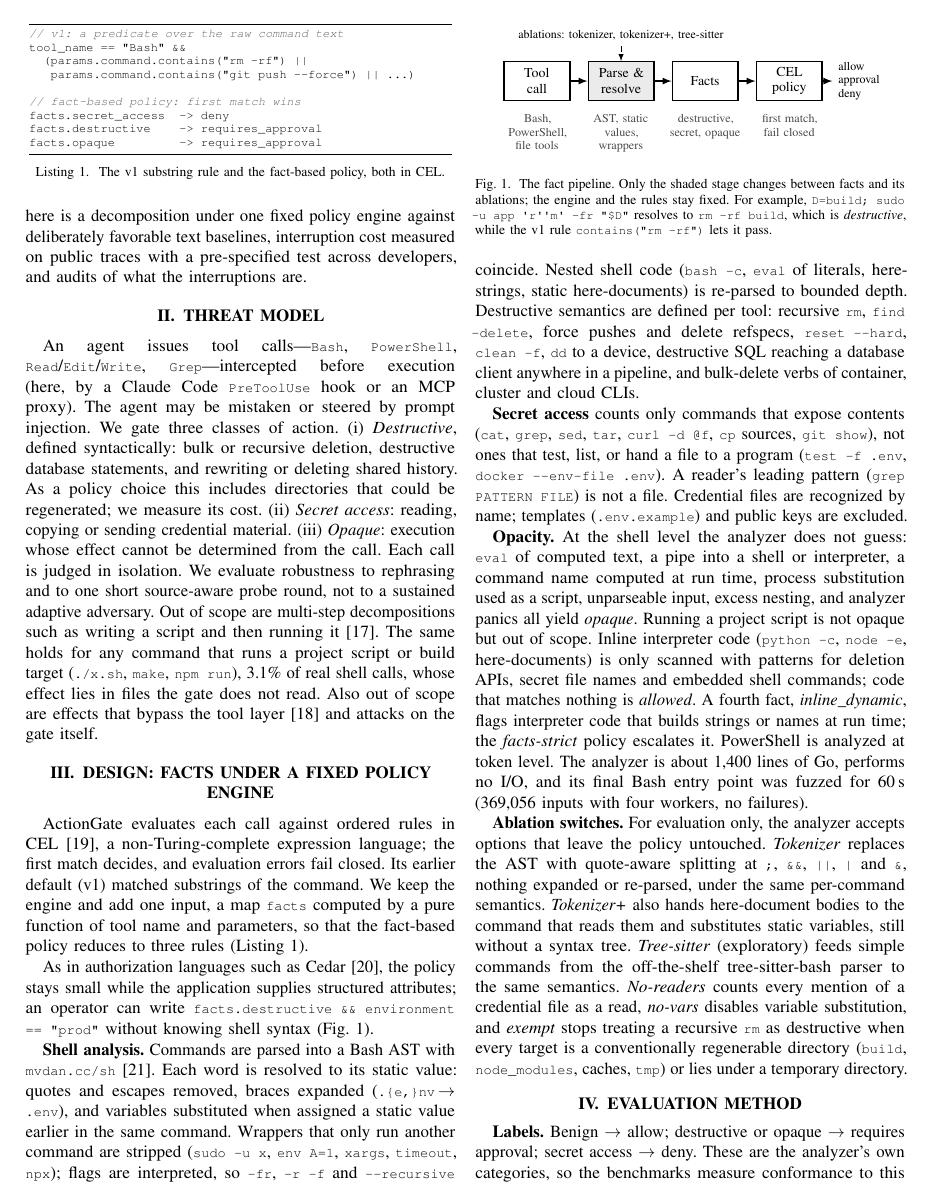
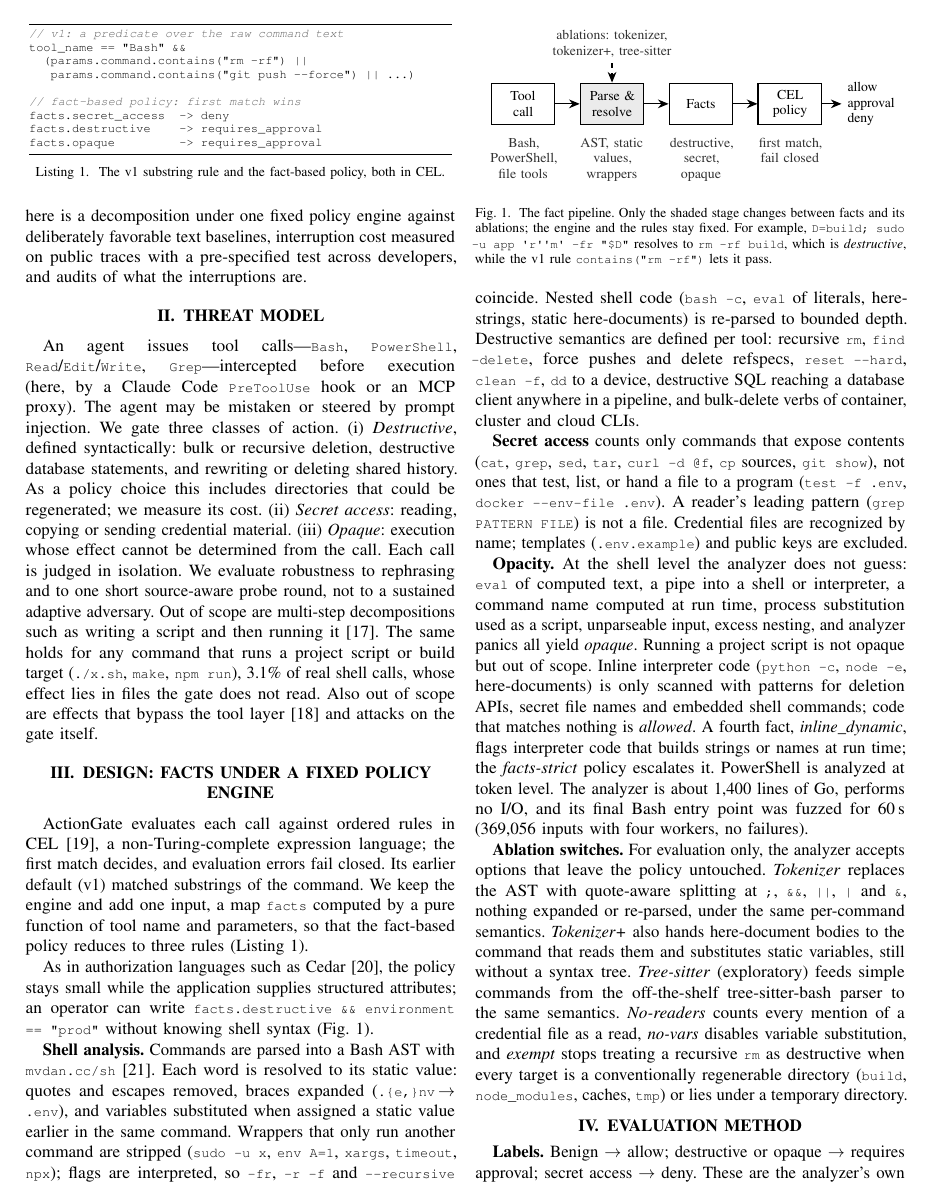
Before and after one commit to muhammadusamahoyrr/actiongate, a LaTeX paper (docs/paper/main.tex): page 2 of 9. Compiled offline with pdfLaTeX.

Commit message:
paper layout 4/4: larger, darker diagram text and clearer arrows in Fig. 1
All diagram text is at least \footnotesize, grey labels are black!80, and
the arrows use thicker Stealth heads with 5 mm gaps between stages; the
ablation label wraps to two lines so the diagram stays within the column.

Co-Authored-By: Claude Opus 5.5 <noreply@anthropic.com>

```diff
--- a/docs/paper/main.tex
+++ b/docs/paper/main.tex
@@ -9,7 +9,7 @@
 \usepackage{listings}
 \usepackage{pgfplots}
 \pgfplotsset{compat=1.17}
-\usetikzlibrary{positioning}
+\usetikzlibrary{positioning,arrows.meta}
 \usepackage{xurl}
 \usepackage[hidelinks]{hyperref}
 \usepackage{microtype}
@@ -103,24 +103,25 @@ As in authorization languages such as Cedar~\cite{cutler2024cedar}, the policy s
 \begin{figure}[t]
 \vspace*{-8.5pt}% cancel IEEEtran's figure top-skip so the figure aligns with Listing 1 at the page top
 \centering
-\begin{tikzpicture}[font=\footnotesize,>=latex,node distance=3.5mm,
-  stage/.style={draw,thick,minimum height=8mm,text width=12.5mm,align=center,inner sep=1.5pt},
-  note/.style={font=\scriptsize,text width=15mm,align=center,text=black!70}]
+\begin{tikzpicture}[font=\footnotesize,node distance=5mm,
+  arr/.style={-{Stealth[length=2.2mm,width=1.8mm]},line width=0.7pt},
+  stage/.style={draw,thick,minimum height=8.5mm,text width=12mm,align=center,inner sep=1.5pt},
+  note/.style={font=\footnotesize,text width=15.5mm,align=center,text=black!80}]
 \node[stage] (call) {Tool\\call};
 \node[stage,fill=black!8,right=of call] (parse) {Parse \&\\resolve};
 \node[stage,right=of parse] (facts) {Facts};
 \node[stage,right=of facts] (cel) {CEL\\policy};
-\draw[->,thick] (call) -- (parse);
-\draw[->,thick] (parse) -- (facts);
-\draw[->,thick] (facts) -- (cel);
+\draw[arr] (call) -- (parse);
+\draw[arr] (parse) -- (facts);
+\draw[arr] (facts) -- (cel);
 \node[note,below=1.5mm of call] {Bash, PowerShell, file tools};
 \node[note,below=1.5mm of parse] {AST, static values, wrappers};
 \node[note,below=1.5mm of facts] {destructive, secret, opaque};
 \node[note,below=1.5mm of cel] {first match, fail closed};
-\node[font=\scriptsize,align=center,above=3mm of parse] (abl) {ablations: tokenizer, tokenizer+, tree-sitter};
-\draw[->,dashed] (abl) -- (parse);
-\node[font=\scriptsize,align=left,right=2mm of cel] (out) {allow\\approval\\deny};
-\draw[->,thick] (cel) -- (out);
+\node[align=center,text=black!80,above=4mm of parse] (abl) {ablations: tokenizer,\\tokenizer+, tree-sitter};
+\draw[arr,dashed] (abl) -- (parse);
+\node[align=left,right=4mm of cel] (out) {allow\\approval\\deny};
+\draw[arr] (cel) -- (out);
 \end{tikzpicture}
 \caption{The fact pipeline. Only the shaded stage changes between facts and its ablations; the engine and the rules stay fixed. For example, \cmd{D=build; sudo -u app \textquotesingle r\textquotesingle\textquotesingle m\textquotesingle{} -fr "\$D"} resolves to \cmd{rm -rf build}, which is \fact{destructive}, while the v1 rule \cmd{contains("rm -rf")} lets it pass.}
 \label{fig:pipeline}
```
Also changed, not shown: docs/paper/main.pdf.
